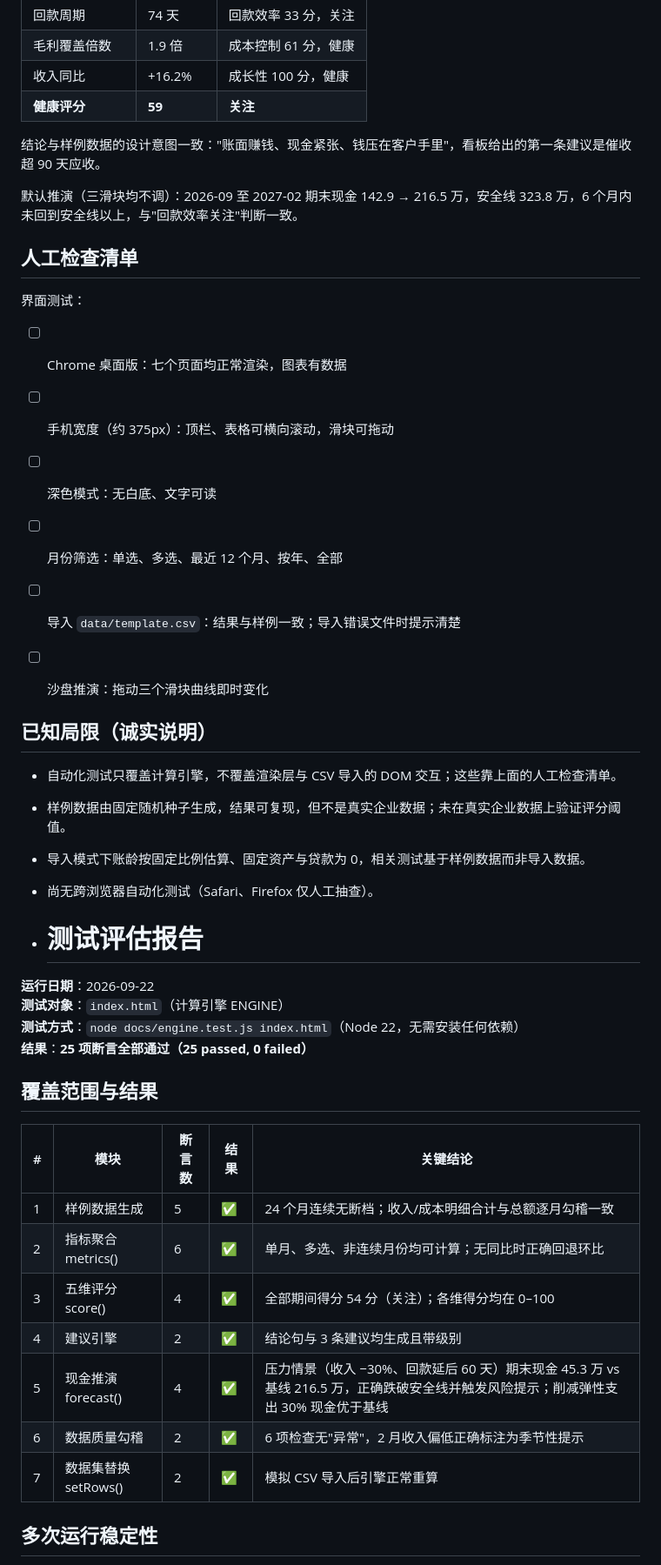
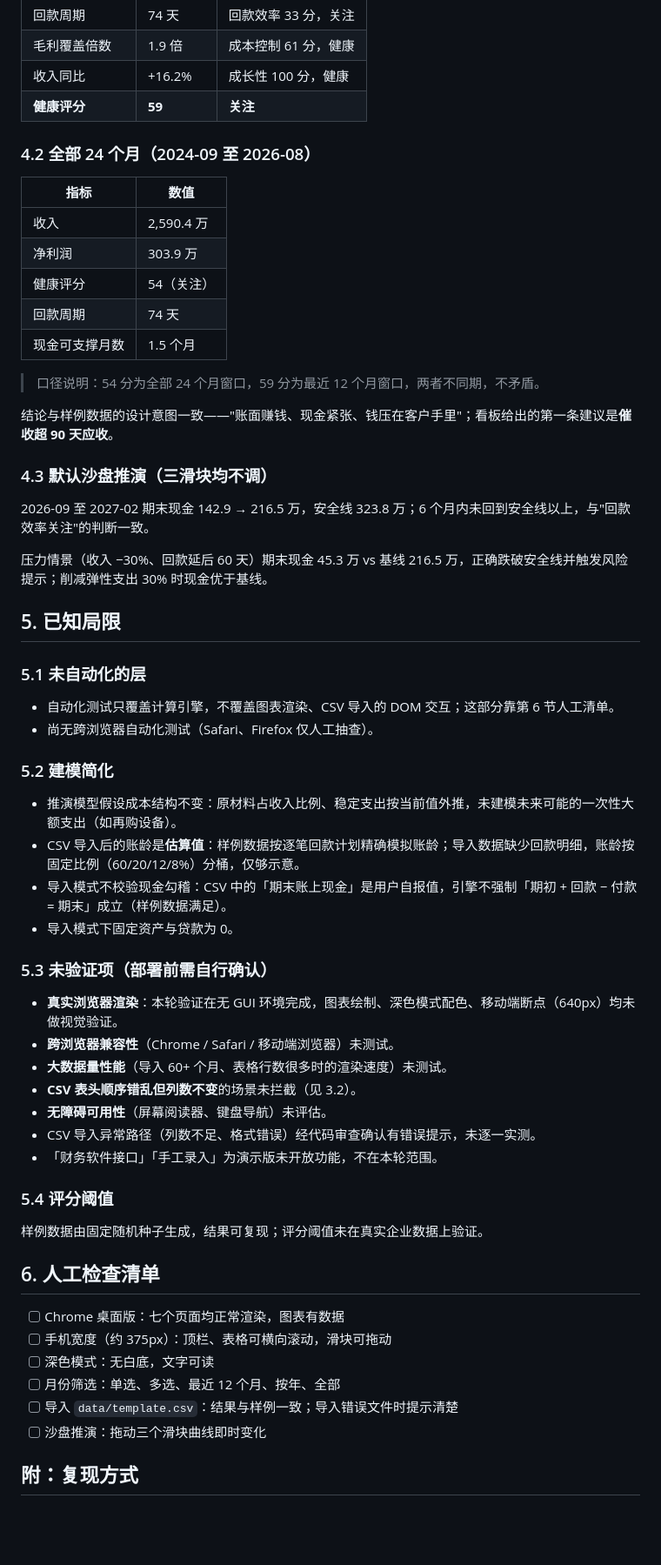
Before and after one commit to MirandaZhao/OPC-Auto-Finance-Report, a Markdown page: TEST.md, the part around one of its changes. Shown at 87% size. Rendered like a GitHub page; blank space fills up the shorter version.

```diff
--- a/TEST.md
+++ b/TEST.md
@@ -40,47 +108,62 @@
 | 收入同比 | +16.2% | 成长性 100 分，健康 |
 | **健康评分** | **59** | **关注** |
 
-结论与样例数据的设计意图一致："账面赚钱、现金紧张、钱压在客户手里"，看板给出的第一条建议是催收超 90 天应收。
+### 4.2 全部 24 个月（2024-09 至 2026-08）
 
-默认推演（三滑块均不调）：2026-09 至 2027-02 期末现金 142.9 → 216.5 万，安全线 323.8 万，6 个月内未回到安全线以上，与"回款效率关注"判断一致。
+| 指标 | 数值 |
+|---|---|
+| 收入 | 2,590.4 万 |
+| 净利润 | 303.9 万 |
+| 健康评分 | 54（关注） |
+| 回款周期 | 74 天 |
+| 现金可支撑月数 | 1.5 个月 |
 
-## 人工检查清单
+> 口径说明：54 分为全部 24 个月窗口，59 分为最近 12 个月窗口，两者不同期，不矛盾。
 
-界面测试：
+结论与样例数据的设计意图一致——"账面赚钱、现金紧张、钱压在客户手里"；看板给出的第一条建议是**催收超 90 天应收**。
+
+### 4.3 默认沙盘推演（三滑块均不调）
+
+2026-09 至 2027-02 期末现金 142.9 → 216.5 万，安全线 323.8 万；6 个月内未回到安全线以上，与"回款效率关注"的判断一致。
+
+压力情景（收入 −30%、回款延后 60 天）期末现金 45.3 万 vs 基线 216.5 万，正确跌破安全线并触发风险提示；削减弹性支出 30% 时现金优于基线。
+
+## 5. 已知局限
+
+### 5.1 未自动化的层
+
+- 自动化测试只覆盖计算引擎，不覆盖图表渲染、CSV 导入的 DOM 交互；这部分靠第 6 节人工清单。
+- 尚无跨浏览器自动化测试（Safari、Firefox 仅人工抽查）。
+
+### 5.2 建模简化
+
+- 推演模型假设成本结构不变：原材料占收入比例、稳定支出按当前值外推，未建模未来可能的一次性大额支出（如再购设备）。
+- CSV 导入后的账龄是**估算值**：样例数据按逐笔回款计划精确模拟账龄；导入数据缺少回款明细，账龄按固定比例（60/20/12/8%）分桶，仅够示意。
+- 导入模式不校验现金勾稽：CSV 中的「期末账上现金」是用户自报值，引擎不强制「期初 + 回款 − 付款 = 期末」成立（样例数据满足）。
+- 导入模式下固定资产与贷款为 0。
+
+### 5.3 未验证项（部署前需自行确认）
+
+- **真实浏览器渲染**：本轮验证在无 GUI 环境完成，图表绘制、深色模式配色、移动端断点（640px）均未做视觉验证。
+- **跨浏览器兼容性**（Chrome / Safari / 移动端浏览器）未测试。
+- **大数据量性能**（导入 60+ 个月、表格行数很多时的渲染速度）未测试。
+- **CSV 表头顺序错乱但列数不变**的场景未拦截（见 3.2）。
+- **无障碍可用性**（屏幕阅读器、键盘导航）未评估。
+- CSV 导入异常路径（列数不足、格式错误）经代码审查确认有错误提示，未逐一实测。
+- 「财务软件接口」「手工录入」为演示版未开放功能，不在本轮范围。
+
+### 5.4 评分阈值
+
+样例数据由固定随机种子生成，结果可复现；评分阈值未在真实企业数据上验证。
+
+## 6. 人工检查清单
 
 - [ ] Chrome 桌面版：七个页面均正常渲染，图表有数据
 - [ ] 手机宽度（约 375px）：顶栏、表格可横向滚动，滑块可拖动
-- [ ] 深色模式：无白底、文字可读
+- [ ] 深色模式：无白底，文字可读
 - [ ] 月份筛选：单选、多选、最近 12 个月、按年、全部
 - [ ] 导入 `data/template.csv`：结果与样例一致；导入错误文件时提示清楚
 - [ ] 沙盘推演：拖动三个滑块曲线即时变化
 
+## 附：复现方式
 
-## 已知局限（诚实说明）
-
-- 自动化测试只覆盖计算引擎，不覆盖渲染层与 CSV 导入的 DOM 交互；这些靠上面的人工检查清单。
-- 样例数据由固定随机种子生成，结果可复现，但不是真实企业数据；未在真实企业数据上验证评分阈值。
-- 导入模式下账龄按固定比例估算、固定资产与贷款为 0，相关测试基于样例数据而非导入数据。
-- 尚无跨浏览器自动化测试（Safari、Firefox 仅人工抽查）。
-
-- # 测试评估报告
-
-**运行日期**：2026-09-22
-**测试对象**：`index.html`（计算引擎 ENGINE）
-**测试方式**：`node docs/engine.test.js index.html`（Node 22，无需安装任何依赖）
-**结果**：**25 项断言全部通过（25 passed, 0 failed）**
-
-## 覆盖范围与结果
-
-| # | 模块              | 断言数 | 结果 | 关键结论                                                                              |
-| - | --------------- | --- | -- | --------------------------------------------------------------------------------- |
-| 1 | 样例数据生成          | 5   | ✅  | 24 个月连续无断档；收入/成本明细合计与总额逐月勾稽一致                                                     |
-| 2 | 指标聚合 metrics()  | 6   | ✅  | 单月、多选、非连续月份均可计算；无同比时正确回退环比                                                        |
-| 3 | 五维评分 score()    | 4   | ✅  | 全部期间得分 54 分（关注）；各维得分均在 0–100                                                      |
-| 4 | 建议引擎            | 2   | ✅  | 结论句与 3 条建议均生成且带级别                                                                 |
-| 5 | 现金推演 forecast() | 4   | ✅  | 压力情景（收入 −30%、回款延后 60 天）期末现金 45.3 万 vs 基线 216.5 万，正确跌破安全线并触发风险提示；削减弹性支出 30% 现金优于基线 |
-| 6 | 数据质量勾稽          | 2   | ✅  | 6 项检查无"异常"，2 月收入偏低正确标注为季节性提示                                                      |
-| 7 | 数据集替换 setRows() | 2   | ✅  | 模拟 CSV 导入后引擎正常重算                                                                  |
-
-## 多次运行稳定性
-
```
Also changed, not shown: other parts of TEST.md (+80 -115 lines).
